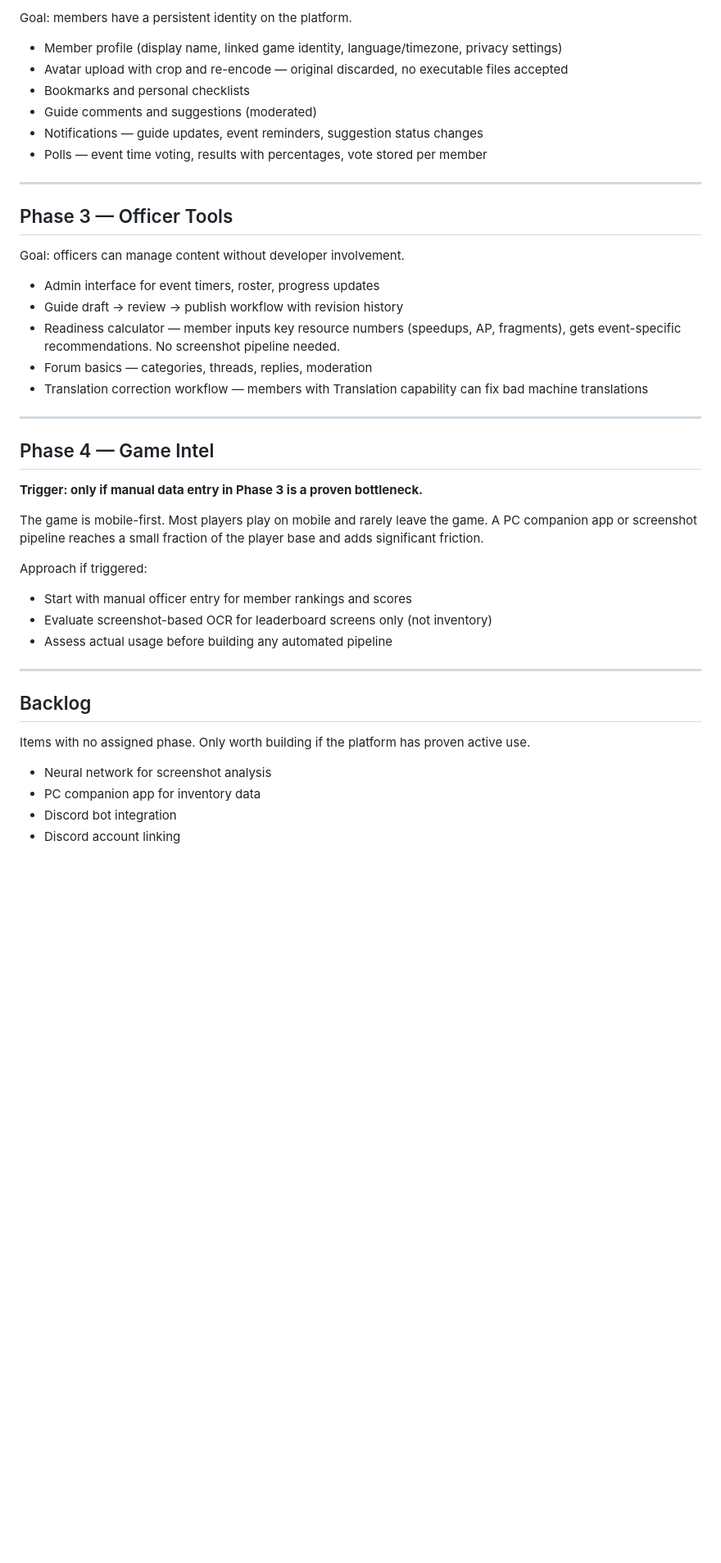
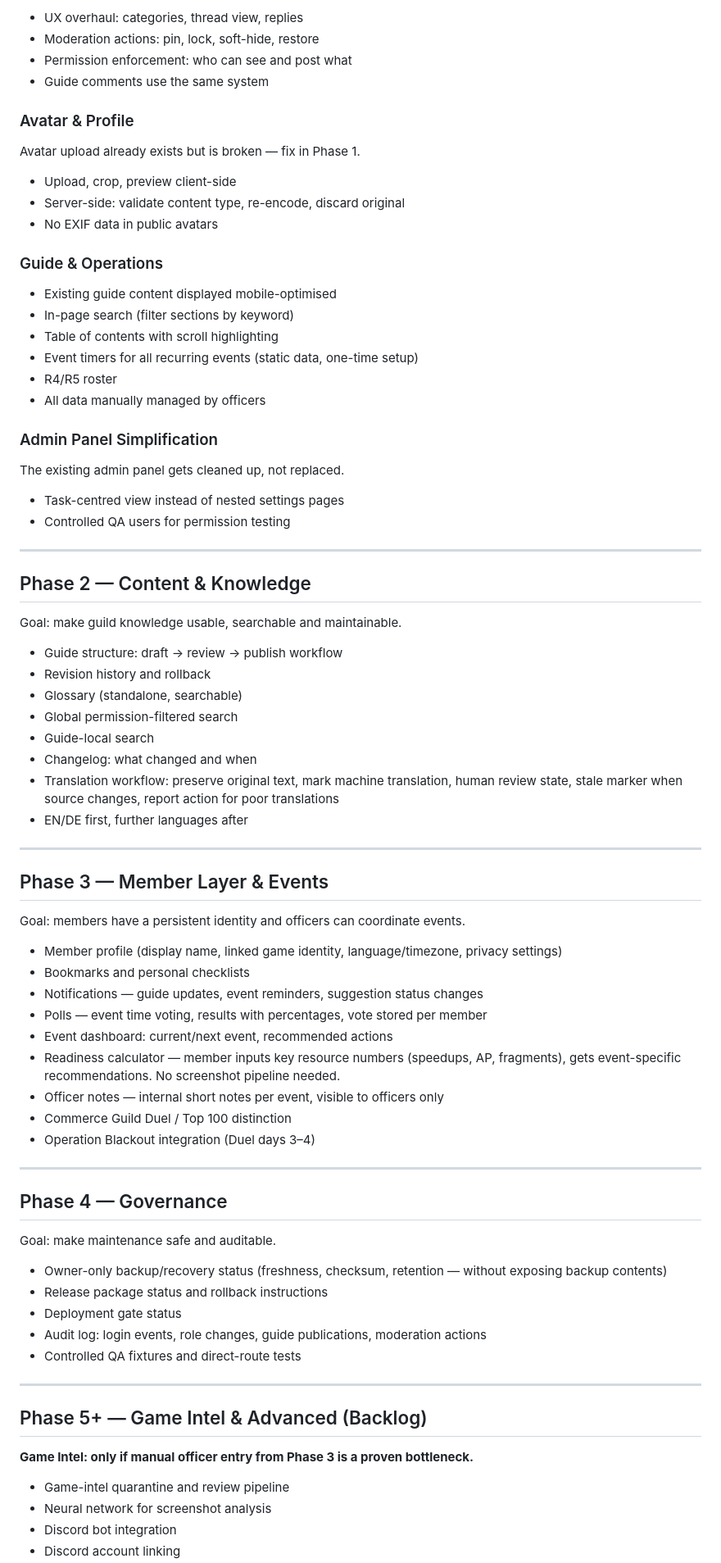
Before and after one commit to realMoebius/sonneark-prototype, a Markdown page: docs/roadmap.md, the part around one of its changes. Shown at 82% size. Drawn GitHub-style; blank space fills up the shorter version.

```diff
--- a/docs/roadmap.md
+++ b/docs/roadmap.md
@@ -112,45 +129,83 @@ User management is inline — click on a user, set their roles and capabilities
 
-Goal: members have a persistent identity on the platform.
+- UX overhaul: categories, thread view, replies
+- Moderation actions: pin, lock, soft-hide, restore
+- Permission enforcement: who can see and post what
+- Guide comments use the same system
 
-- Member profile (display name, linked game identity, language/timezone, privacy settings)
-- Avatar upload with crop and re-encode — original discarded, no executable files accepted
-- Bookmarks and personal checklists
-- Guide comments and suggestions (moderated)
-- Notifications — guide updates, event reminders, suggestion status changes
-- Polls — event time voting, results with percentages, vote stored per member
+### Avatar & Profile
+
+Avatar upload already exists but is broken — fix in Phase 1.
+
+- Upload, crop, preview client-side
+- Server-side: validate content type, re-encode, discard original
+- No EXIF data in public avatars
+
+### Guide & Operations
+
+- Existing guide content displayed mobile-optimised
+- In-page search (filter sections by keyword)
+- Table of contents with scroll highlighting
+- Event timers for all recurring events (static data, one-time setup)
+- R4/R5 roster
+- All data manually managed by officers
+
+### Admin Panel Simplification
+
+The existing admin panel gets cleaned up, not replaced.
+
+- Task-centred view instead of nested settings pages
+- Controlled QA users for permission testing
 
 ---
 
-## Phase 3 — Officer Tools
+## Phase 2 — Content & Knowledge
 
-Goal: officers can manage content without developer involvement.
+Goal: make guild knowledge usable, searchable and maintainable.
 
-- Admin interface for event timers, roster, progress updates
-- Guide draft → review → publish workflow with revision history
-- Readiness calculator — member inputs key resource numbers (speedups, AP, fragments), gets event-specific recommendations. No screenshot pipeline needed.
-- Forum basics — categories, threads, replies, moderation
-- Translation correction workflow — members with Translation capability can fix bad machine translations
+- Guide structure: draft → review → publish workflow
+- Revision history and rollback
+- Glossary (standalone, searchable)
+- Global permission-filtered search
+- Guide-local search
+- Changelog: what changed and when
+- Translation workflow: preserve original text, mark machine translation, human review state, stale marker when source changes, report action for poor translations
+- EN/DE first, further languages after
 
 ---
 
-## Phase 4 — Game Intel
+## Phase 3 — Member Layer & Events
 
-**Trigger: only if manual data entry in Phase 3 is a proven bottleneck.**
+Goal: members have a persistent identity and officers can coordinate events.
 
-The game is mobile-first. Most players play on mobile and rarely leave the game. A PC companion app or screenshot pipeline reaches a small fraction of the player base and adds significant friction.
-
-Approach if triggered:
-- Start with manual officer entry for member rankings and scores
-- Evaluate screenshot-based OCR for leaderboard screens only (not inventory)
-- Assess actual usage before building any automated pipeline
+- Member profile (display name, linked game identity, language/timezone, privacy settings)
+- Bookmarks and personal checklists
+- Notifications — guide updates, event reminders, suggestion status changes
+- Polls — event time voting, results with percentages, vote stored per member
+- Event dashboard: current/next event, recommended actions
+- Readiness calculator — member inputs key resource numbers (speedups, AP, fragments), gets event-specific recommendations. No screenshot pipeline needed.
+- Officer notes — internal short notes per event, visible to officers only
+- Commerce Guild Duel / Top 100 distinction
+- Operation Blackout integration (Duel days 3–4)
 
 ---
 
-## Backlog
+## Phase 4 — Governance
 
-Items with no assigned phase. Only worth building if the platform has proven active use.
+Goal: make maintenance safe and auditable.
 
+- Owner-only backup/recovery status (freshness, checksum, retention — without exposing backup contents)
+- Release package status and rollback instructions
+- Deployment gate status
+- Audit log: login events, role changes, guide publications, moderation actions
+- Controlled QA fixtures and direct-route tests
+
+---
+
+## Phase 5+ — Game Intel & Advanced (Backlog)
+
+**Game Intel: only if manual officer entry from Phase 3 is a proven bottleneck.**
+
+- Game-intel quarantine and review pipeline
 - Neural network for screenshot analysis
-- PC companion app for inventory data
 - Discord bot integration
 - Discord account linking
```
Also changed, not shown: other parts of docs/roadmap.md (+51 -35 lines), docs/api-contract.md (added, +339 -0 lines), docs/architecture.md (+75 -44 lines).
